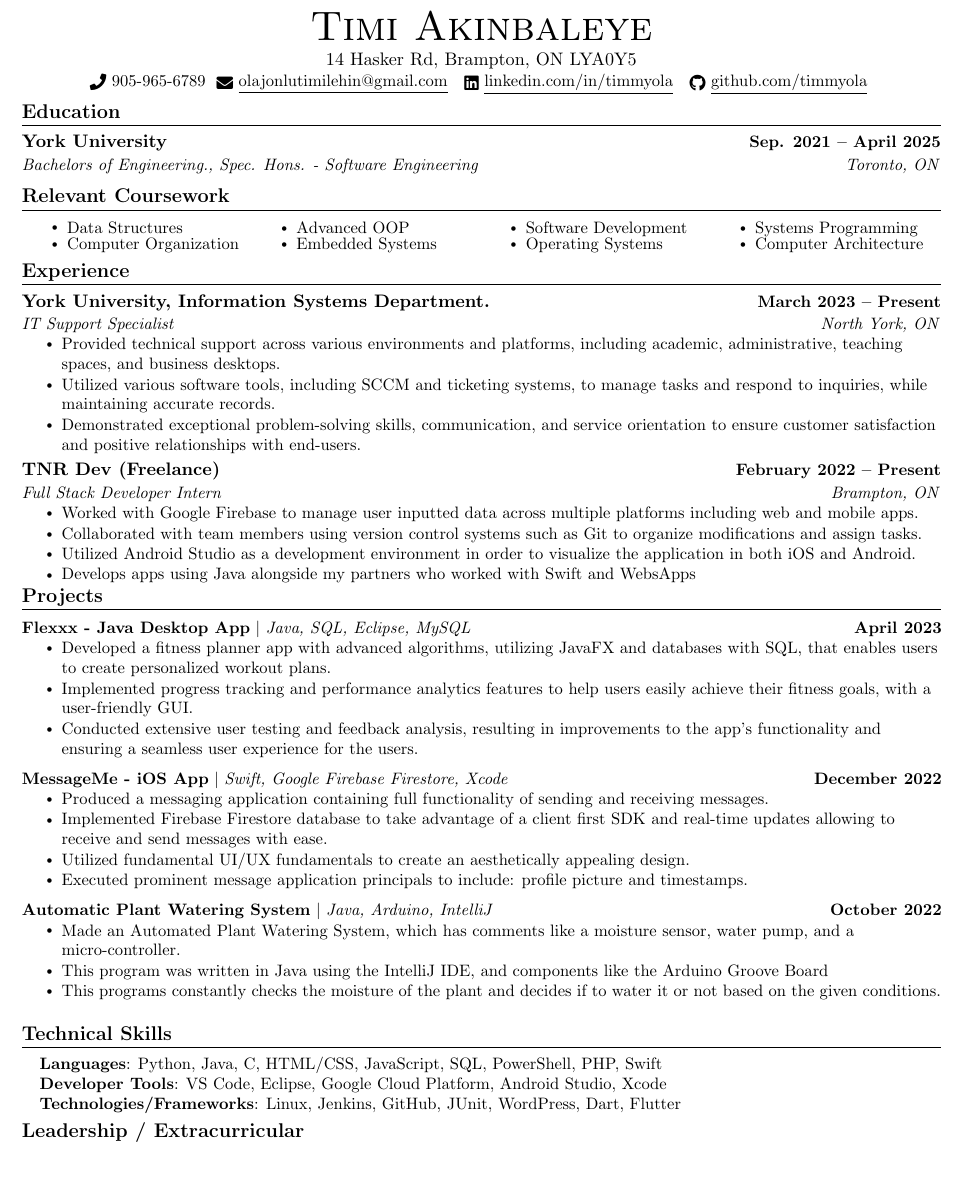
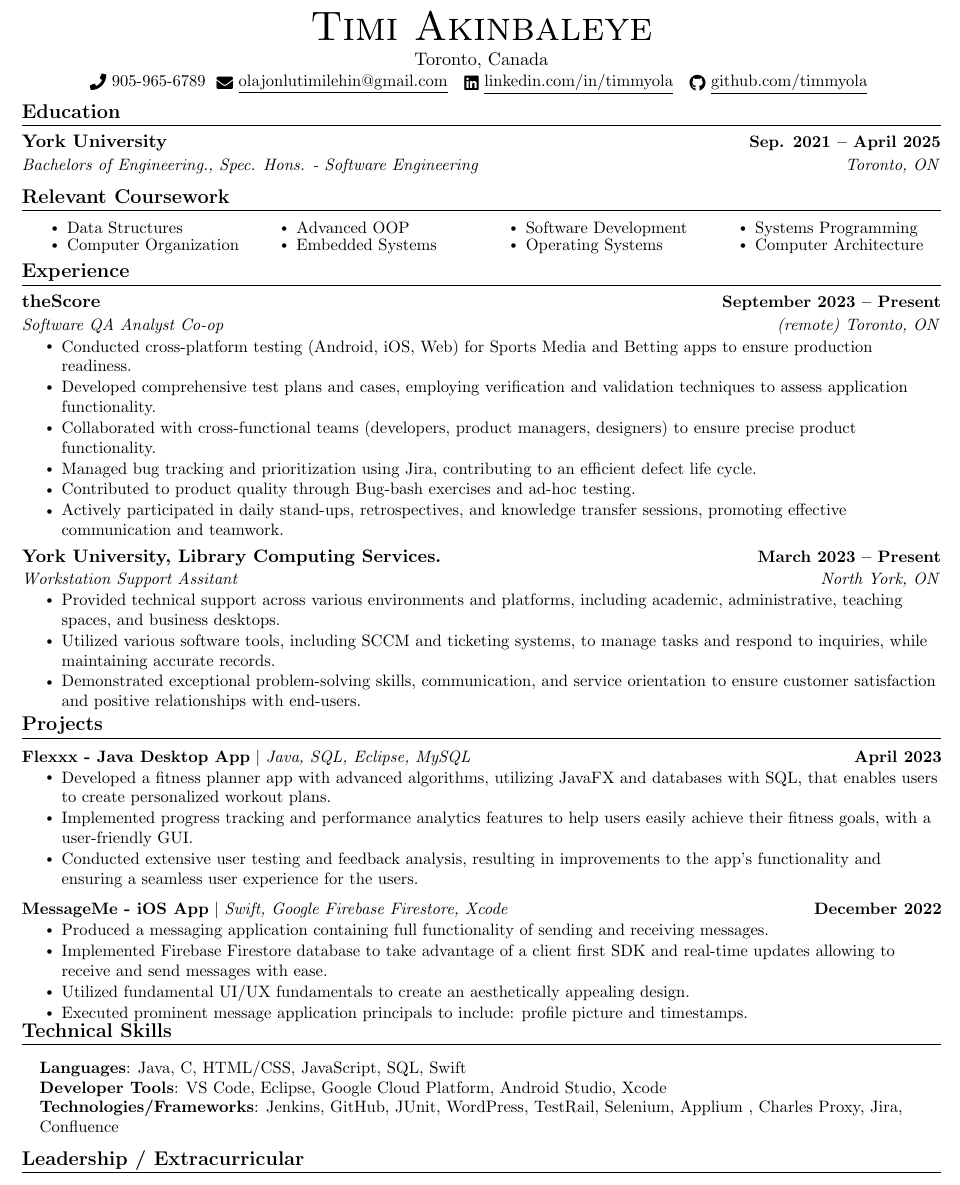
Before and after one commit to timmyola/Resume, a LaTeX document (main.tex): part of the page, cut so that both start at the same text, the shorter picture padded with empty space. Compiled offline with pdfLaTeX.

Commit message:
Added Files
Update to my resume

```diff
--- a/main.tex
+++ b/main.tex
@@ -119,7 +119,7 @@
 
 \begin{center}
     {\Huge \scshape Timi Akinbaleye} \\ \vspace{1pt}
-    14 Hasker Rd, Brampton, ON LYA0Y5 \\ \vspace{1pt}
+    Toronto, Canada \\ \vspace{1pt}
     \small \raisebox{-0.1\height}\faPhone\ 905-965-6789~ \href{mailto:olajonlutimilehin@gmail.com}{\raisebox{-0.2\height}\faEnvelope\  \underline{olajonlutimilehin@gmail.com}} ~
     \href{https://www.linkedin.com/in/timmyola/}{\raisebox{-0.2\height}\faLinkedin\ \underline{linkedin.com/in/timmyola}}  ~
     \href{https://github.com/timmyola}{\raisebox{-0.2\height}\faGithub\ \underline{github.com/timmyola}}
@@ -159,23 +159,27 @@
   \resumeSubHeadingListStart
 
     \resumeSubheading
-      {York University, Information Systems Department.}{March 2023 -- Present}
-      {IT Support Specialist}{North York, ON}
+      {theScore}{September 2023 -- Present}
+      {Software QA Analyst Co-op}{(remote) Toronto, ON}
+      \resumeItemListStart
+        \resumeItem{Conducted cross-platform testing (Android, iOS, Web) for Sports Media and Betting apps to ensure production readiness.}
+        \resumeItem{Developed comprehensive test plans and cases, employing verification and validation techniques to assess application functionality.}
+        \resumeItem{Collaborated with cross-functional teams (developers, product managers, designers) to ensure precise product functionality.}
+          \resumeItem{Managed bug tracking and prioritization using Jira, contributing to an efficient defect life cycle.}
+           \resumeItem{Contributed to product quality through Bug-bash exercises and ad-hoc testing.}
+            \resumeItem{
+Actively participated in daily stand-ups, retrospectives, and knowledge transfer sessions, promoting effective communication and teamwork.}
+
+    \resumeItemListEnd
+
+    \resumeSubheading
+      {York University, Library Computing Services.}{March 2023 -- Present}
+      {Workstation Support Assitant}{North York, ON}
       \resumeItemListStart
               \resumeItem{Provided technical support across various environments and platforms, including academic, administrative, teaching spaces, and business desktops.}
         \resumeItem{Utilized various software tools, including SCCM and ticketing systems, to manage tasks and respond to inquiries, while maintaining accurate records.}
         \resumeItem{Demonstrated exceptional problem-solving skills, communication, and service orientation to ensure customer satisfaction and positive relationships with end-users.}
       \resumeItemListEnd
-
-    \resumeSubheading
-      {TNR Dev (Freelance)}{February 2022 -- Present}
-      {Full Stack Developer Intern}{Brampton, ON}
-      \resumeItemListStart
-        \resumeItem{Worked with Google Firebase to manage user inputted data across multiple platforms including web and mobile apps.}
-        \resumeItem{Collaborated with team members using version control systems such as Git to organize modifications and assign tasks.}
-        \resumeItem{Utilized Android Studio as a development environment in order to visualize the application in both iOS and Android.}
-          \resumeItem{Develops apps using Java alongside my partners who worked with Swift and WebsApps}
-    \resumeItemListEnd
 
   \resumeSubHeadingListEnd
 \vspace{-16pt}
@@ -199,17 +203,8 @@
             \resumeItem{Implemented Firebase Firestore database to take advantage of a client first SDK and real-time updates allowing to receive and send messages with ease.}
             \resumeItem{Utilized fundamental UI/UX fundamentals to create an aesthetically appealing design. }
             \resumeItem{Executed prominent message application principals to include: profile picture and timestamps.}
+
           \resumeItemListEnd
-          \vspace{-13pt}
-          \resumeProjectHeading
-          {\textbf{Automatic Plant Watering System} $|$ \emph{Java, Arduino, IntelliJ}}{October 2022}
-          \resumeItemListStart
-            \resumeItem{Made an Automated Plant Watering System, which has comments like a moisture sensor, water pump, and a micro-controller.}
-            \resumeItem{This program was written in Java using the IntelliJ IDE, and components like the Arduino Groove Board}
-            \resumeItem{This programs constantly checks the moisture of the plant and decides if to water it or not based on the given
-conditions.}
-          \resumeItemListEnd
-    \resumeSubHeadingListEnd
 \vspace{-15pt}
 
 
@@ -218,9 +213,9 @@ conditions.}
 \section{Technical Skills}
  \begin{itemize}[leftmargin=0.15in, label={}]
     \small{\item{
-     \textbf{Languages}{: Python, Java, C, HTML/CSS, JavaScript, SQL, PowerShell, PHP, Swift} \\
+     \textbf{Languages}{: Java, C, HTML/CSS, JavaScript, SQL, Swift} \\
      \textbf{Developer Tools}{: VS Code, Eclipse, Google Cloud Platform, Android Studio, Xcode} \\
-     \textbf{Technologies/Frameworks}{: Linux, Jenkins, GitHub, JUnit, WordPress, Dart, Flutter} \\
+     \textbf{Technologies/Frameworks}{: Jenkins, GitHub, JUnit, WordPress, TestRail, Selenium, Applium , Charles Proxy, Jira, Confluence} \\
     }}
  \end{itemize}
  \vspace{-16pt}
```
Also changed, not shown: Timi_s_Resume.pdf, main.tex (2 more changed lines).
